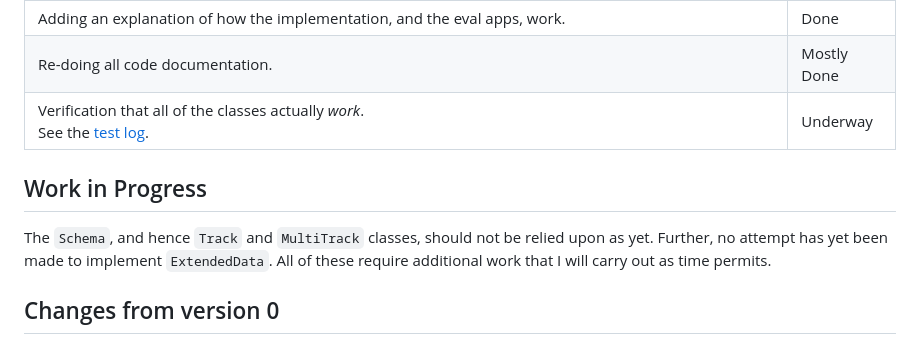
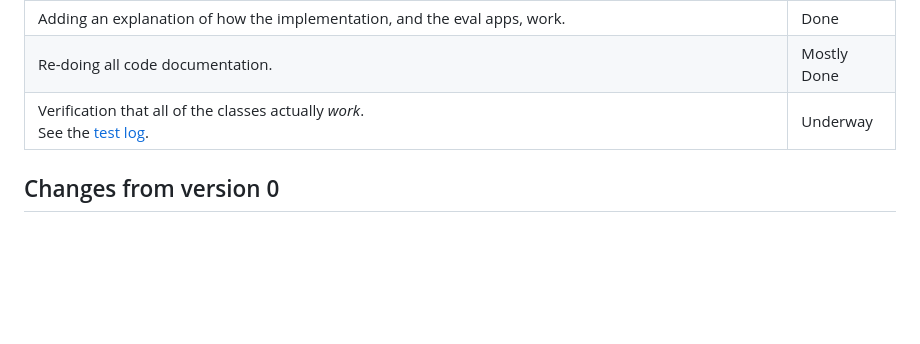
Before and after one commit to smoke-you/pyLiveKML, a Markdown page: README.md, the part around the change. GitHub-like rendering; blank space fills up the shorter version.

Commit message:
Removed WIP section of readme

```diff
--- a/README.md
+++ b/README.md
@@ -11,10 +11,6 @@ I'm currently working on a major update to v1, with work including:
 | Adding an explanation of how the implementation, and the eval apps, work. | Done |
 | Re-doing all code documentation. | Mostly Done |
 | Verification that all of the classes actually *work*.<br>See the [test log](https://github.com/smoke-you/pyLiveKML/blob/main/test_log.md). | Underway |
-
-## Work in Progress
-
-The `Schema`, and hence `Track` and `MultiTrack` classes, should not be relied upon as yet. Further, no attempt has yet been made to implement `ExtendedData`. All of these require additional work that I will carry out as time permits.
 
 ## Changes from version 0
 
```
